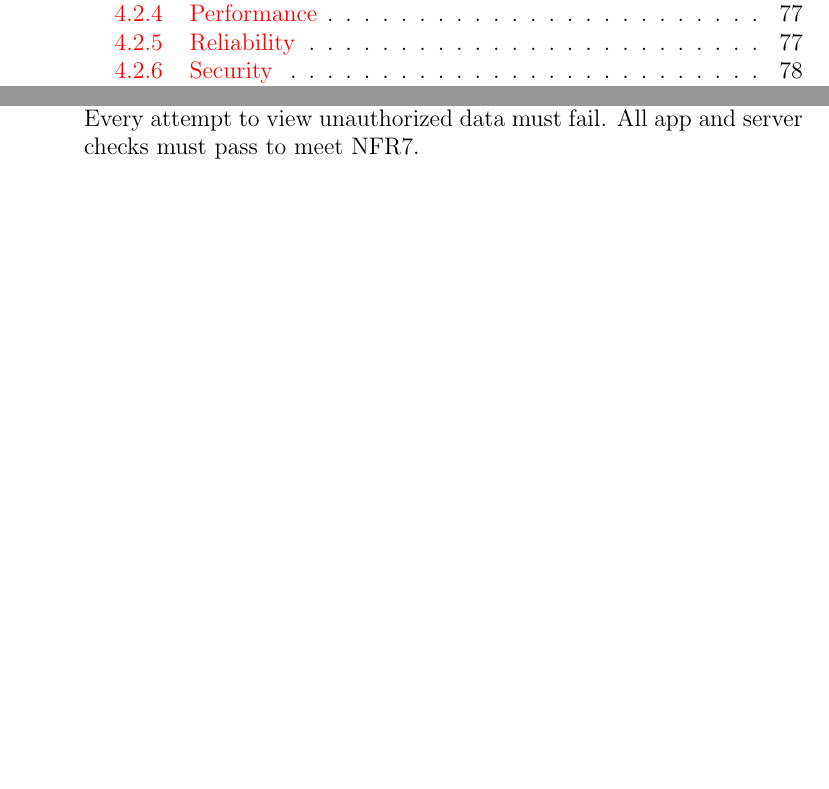
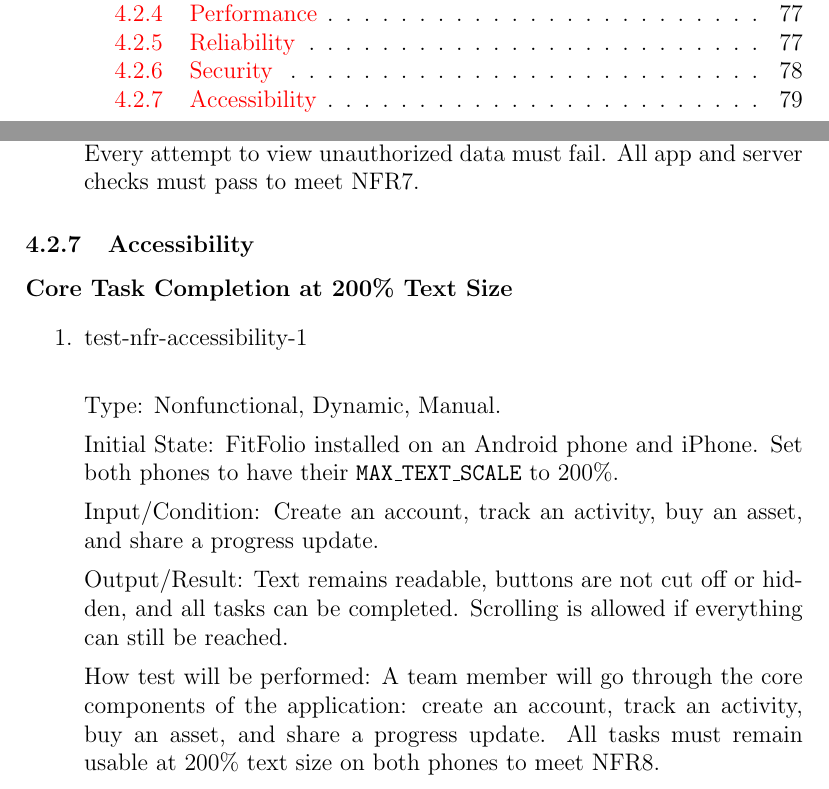
Before and after one commit to davislenover/BurnNEarn, a LaTeX document (docs/VnVPlan/VnVPlan.tex): two parts of pages 3 and 84 of 100 before the commit and two parts of pages 3 and 85 of 102 after it, joined at a grey line, cut so that both start at the same text, the shorter picture padded with empty space. Compiled offline with pdfLaTeX; a LaTeX package or settings file that is missing is left out.

Commit message:
add test-nfr-accessibility-1

```diff
--- a/docs/VnVPlan/VnVPlan.tex
+++ b/docs/VnVPlan/VnVPlan.tex
@@ -3395,6 +3395,32 @@ checks must pass to meet NFR7.
 
 \end{enumerate}
 
+\subsubsection{Accessibility}
+
+\paragraph{Core Task Completion at 200\% Text Size}
+
+\begin{enumerate}
+
+\item{test-nfr-accessibility-1\\}
+
+Type: Nonfunctional, Dynamic, Manual.
+
+Initial State: FitFolio installed on an Android phone and iPhone.
+Set both phones to have their \texttt{MAX\_TEXT\_SCALE} to 200\%.
+
+Input/Condition: Create an account, track an activity, buy an asset,
+and share a progress update.
+
+Output/Result: Text remains readable, buttons are not cut off or hidden,
+and all tasks can be completed. Scrolling is allowed if everything
+can still be reached.
+
+How test will be performed: A team member will go through the core
+components of the application: create an account, track an activity,
+buy an asset, and share a progress update. All tasks must remain usable
+at 200\% text size on both phones to meet NFR8.
+
+\end{enumerate}
 
 \subsection{Traceability Between Test Cases and Requirements}
 
```
